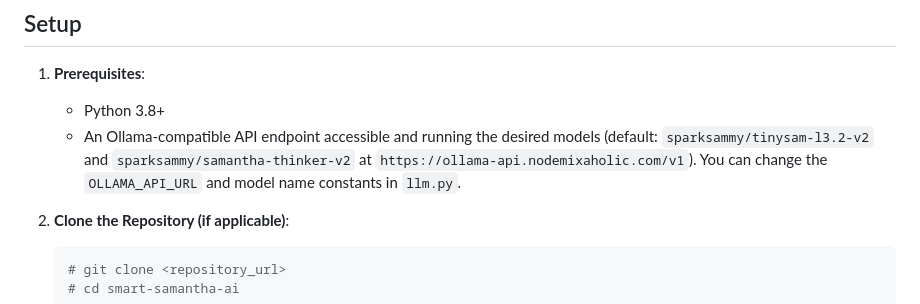
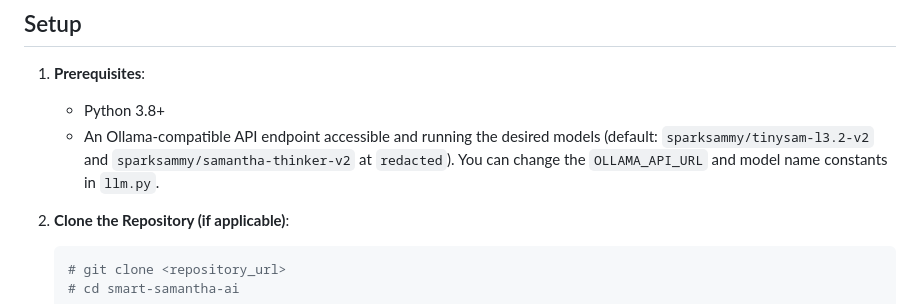
Before and after one commit to SammyLord/smart-samantha, a Markdown page: README.md, the part around the change. Drawn GitHub-style.

````diff
--- a/README.md
+++ b/README.md
@@ -54,7 +54,7 @@ Current capabilities include:
 
 1.  **Prerequisites**:
     *   Python 3.8+
-    *   An Ollama-compatible API endpoint accessible and running the desired models (default: `sparksammy/tinysam-l3.2-v2` and `sparksammy/samantha-thinker-v2` at `https://ollama-api.nodemixaholic.com/v1`). You can change the `OLLAMA_API_URL` and model name constants in `llm.py`.
+    *   An Ollama-compatible API endpoint accessible and running the desired models (default: `sparksammy/tinysam-l3.2-v2` and `sparksammy/samantha-thinker-v2` at `redacted`). You can change the `OLLAMA_API_URL` and model name constants in `llm.py`.
 
 2.  **Clone the Repository (if applicable)**:
     ```bash
````
